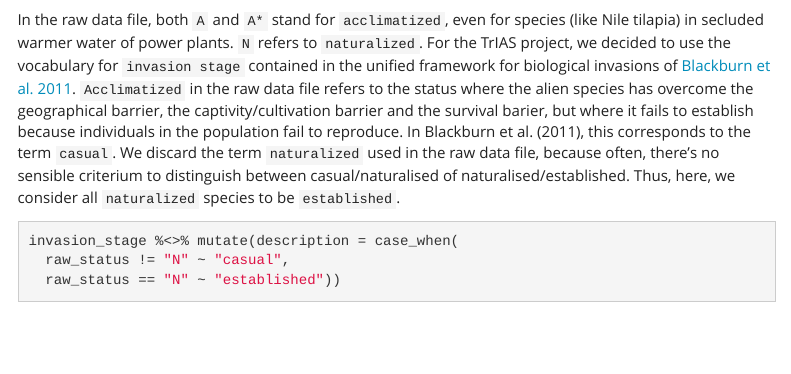
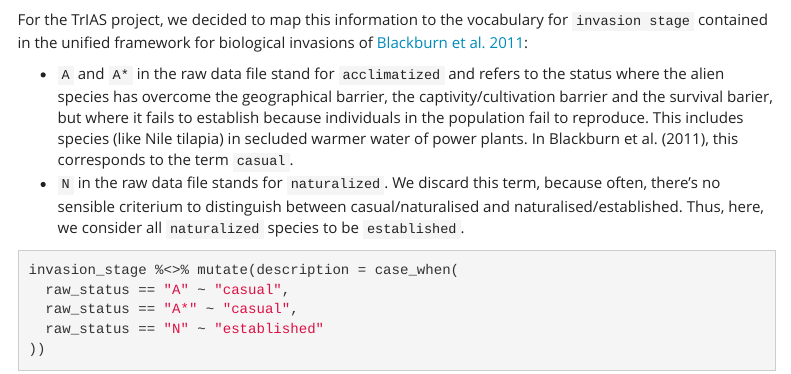
Before and after one commit to trias-project/alien-fishes-checklist, an R Markdown document (src/dwc_checklist.Rmd): the page in a window 1100 px wide, from 12210 px down. Rendered offline with R 4.5, knitr and Pandoc, with nearby package versions; some code elsewhere in the file could not run offline; menus at the side of the page are left out; column names are cleaned by a stand-in for the janitor package.

Commit message:
Tighten explanation on invasion_stage + make more explicit mapping

````diff
--- a/src/dwc_checklist.Rmd
+++ b/src/dwc_checklist.Rmd
@@ -582,13 +582,17 @@ invasion_stage %>%
   summarize(records = n())
 ```
 
-In the raw data file, both `A` and `A*` stand for `acclimatized`, even for species (like Nile tilapia) in secluded warmer water of power plants. `N` refers to `naturalized`. For the TrIAS project, we decided to use the vocabulary for `invasion stage` contained in the unified framework for biological invasions of [Blackburn et al. 2011](http://doc.rero.ch/record/24725/files/bach_puf.pdf). `Acclimatized` in the raw data file refers to the status where the alien species has overcome the geographical barrier, the captivity/cultivation barrier and the survival barier, but where it fails to establish because individuals in the population fail to reproduce. In Blackburn et al. (2011), this corresponds to the term `casual`. We discard the term `naturalized` used in the raw data file, because often, there's no sensible criterium to distinguish between casual/naturalised of naturalised/established. Thus, here, we consider all `naturalized` species to be `established`.
+For the TrIAS project, we decided to map this information to the vocabulary for `invasion stage` contained in the unified framework for biological invasions of [Blackburn et al. 2011](http://doc.rero.ch/record/24725/files/bach_puf.pdf):
 
+* `A` and `A*` in the raw data file stand for `acclimatized` and refers to the status where the alien species has overcome the geographical barrier, the captivity/cultivation barrier and the survival barier, but where it fails to establish because individuals in the population fail to reproduce. This includes species (like  Nile tilapia) in secluded warmer water of power plants. In Blackburn et al. (2011), this corresponds to the term `casual`.
+* `N` in the raw data file stands for `naturalized`. We discard this term, because often, there's no sensible criterium to distinguish between casual/naturalised and naturalised/established. Thus, here, we consider all `naturalized` species to be `established`.
 
 ```{r}
 invasion_stage %<>% mutate(description = case_when(
-  raw_status != "N" ~ "casual",
-  raw_status == "N" ~ "established"))
+  raw_status == "A" ~ "casual",
+  raw_status == "A*" ~ "casual",
+  raw_status == "N" ~ "established"
+))
 ```
 
 Create a `type` field to indicate the type of description:
````
Also changed, not shown: 1 other file.
